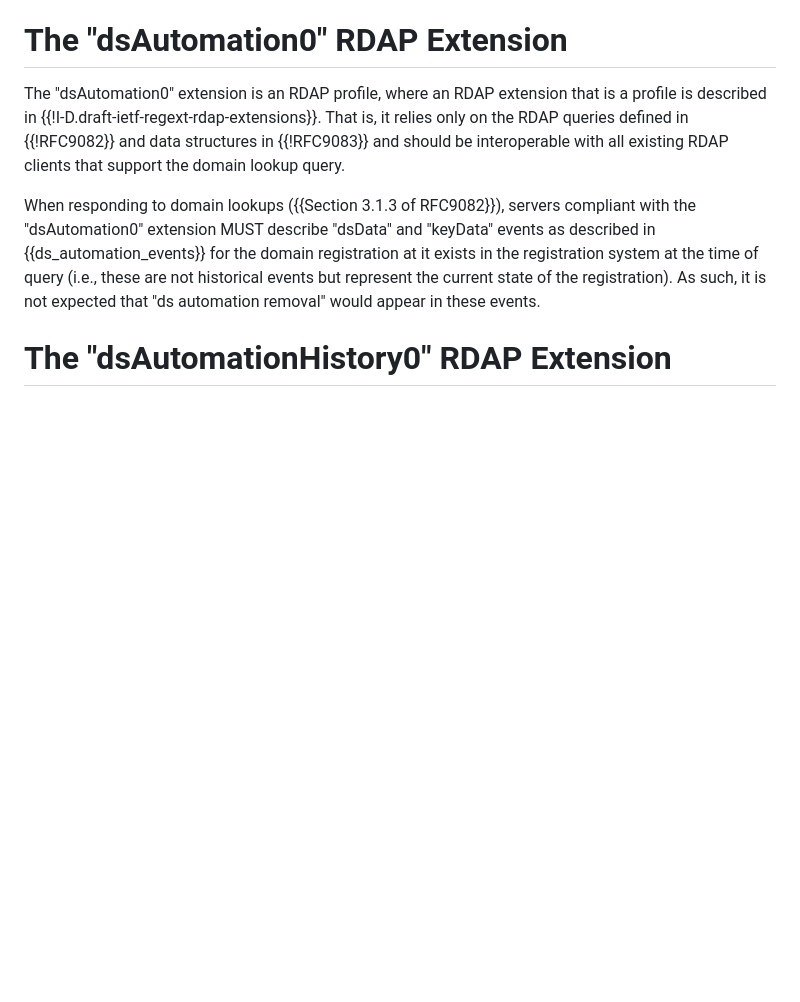
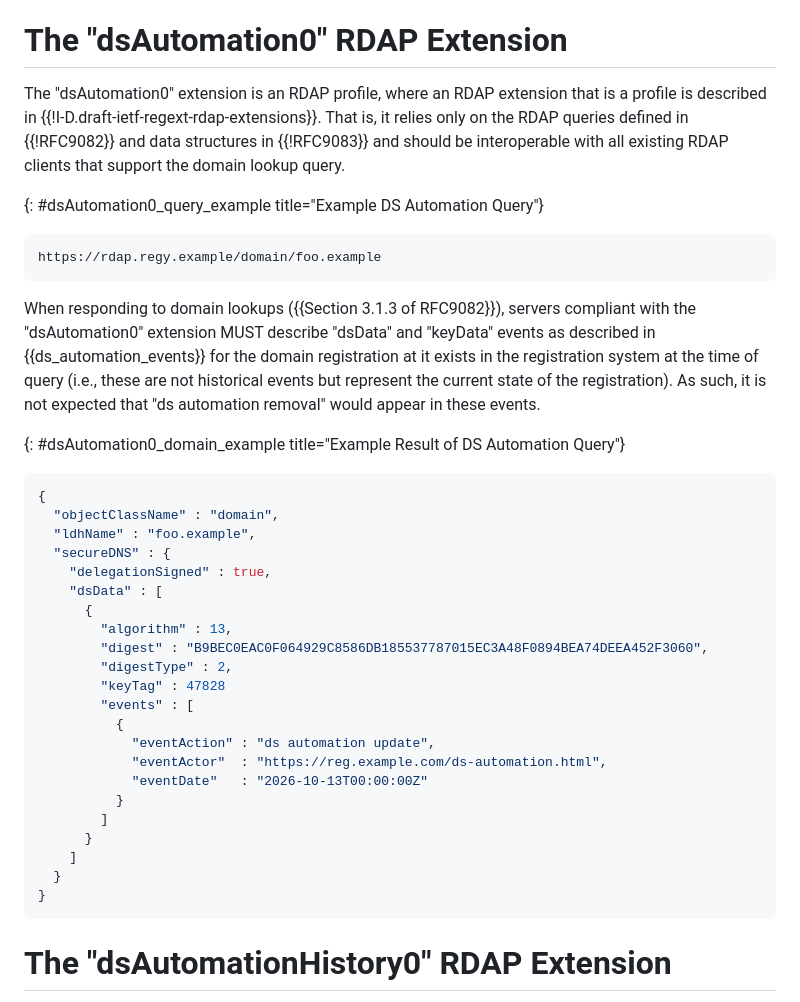
Before and after one commit to anewton1998/draft-newton-regext-rdap-ds-automation, a Markdown page: draft-newton-regext-rdap-ds-automation.md, the part around one of its changes. Rendered like a GitHub page; blank space fills up the shorter version.

```diff
--- a/draft-newton-regext-rdap-ds-automation.md
+++ b/draft-newton-regext-rdap-ds-automation.md
@@ -126,11 +126,42 @@ That is, it relies only on the RDAP queries defined in {{!RFC9082}} and data str
 in {{!RFC9083}} and should be interoperable with all existing RDAP clients that support the domain
 lookup query.
 
+{: #dsAutomation0_query_example title="Example DS Automation Query"}
+~~~
+https://rdap.regy.example/domain/foo.example
+~~~
+
 When responding to domain lookups ({{Section 3.1.3 of RFC9082}}), servers compliant with the
 "dsAutomation0" extension MUST describe "dsData" and "keyData" events as described in {{ds_automation_events}}
 for the domain registration at it exists in the registration system at the time of query
 (i.e., these are not historical events but represent the current state of the registration).
 As such, it is not expected that "ds automation removal" would appear in these events.
+
+{: #dsAutomation0_domain_example title="Example Result of DS Automation Query"}
+~~~ json
+{
+  "objectClassName" : "domain",
+  "ldhName" : "foo.example",
+  "secureDNS" : {
+    "delegationSigned" : true,
+    "dsData" : [
+      {
+        "algorithm" : 13,
+        "digest" : "B9BEC0EAC0F064929C8586DB185537787015EC3A48F0894BEA74DEEA452F3060",
+        "digestType" : 2,
+        "keyTag" : 47828
+        "events" : [
+          {
+            "eventAction" : "ds automation update",
+            "eventActor"  : "https://reg.example.com/ds-automation.html",
+            "eventDate"   : "2026-10-13T00:00:00Z"
+          }
+        ]
+      }
+    ]
+  }
+}
+~~~
 
 # The "dsAutomationHistory0" RDAP Extension
 
```
Also changed, not shown: other parts of draft-newton-regext-rdap-ds-automation.md (+39 -1 lines).
